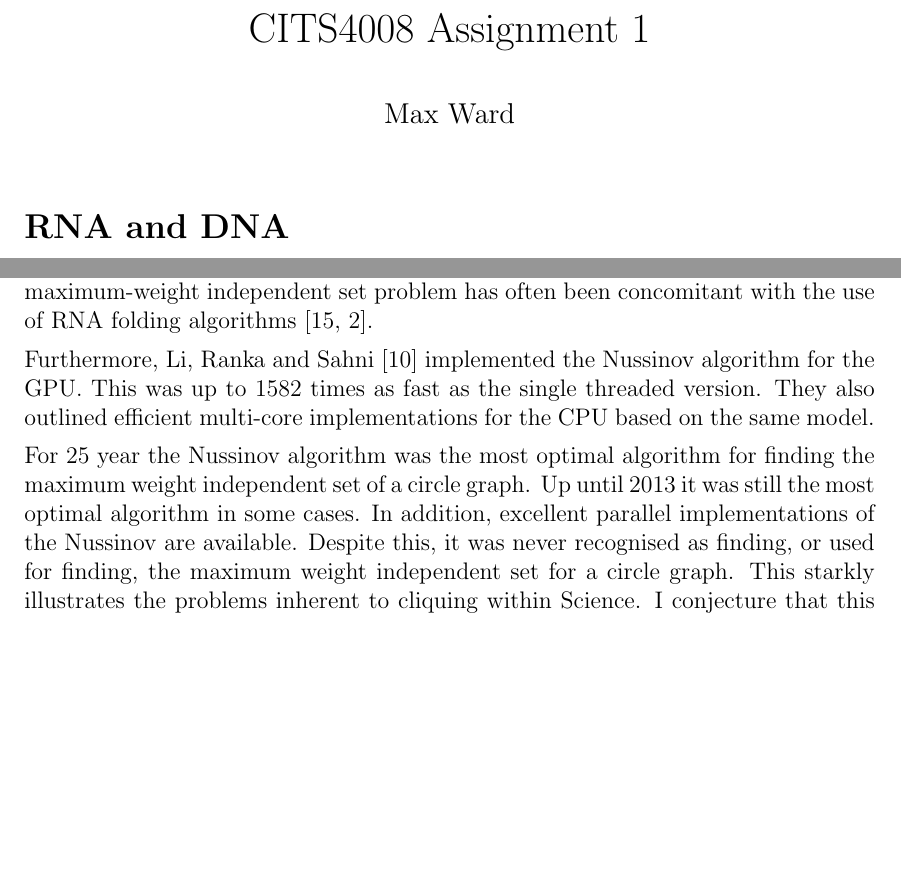
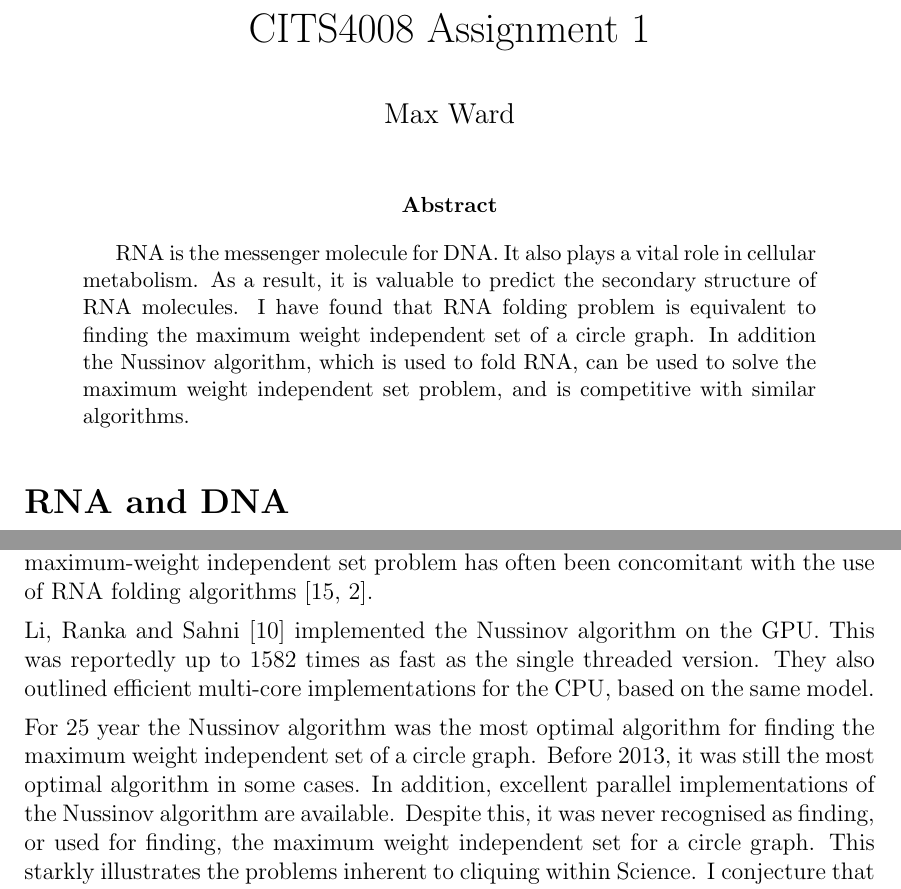
Before and after one commit to maltic/cits4008, a LaTeX problem sheet (Assignment 1/assignment_one.tex): two parts of pages 1 and 5 of 6, joined at a grey line, cut so that both start at the same text, the shorter picture padded with empty space. Compiled offline with pdfLaTeX.

Commit message:
Abstract and fixing semantics

```diff
--- a/Assignment 1/assignment_one.tex
+++ b/Assignment 1/assignment_one.tex
@@ -32,7 +32,12 @@
 \begin{document}
 \maketitle
 
-\section*{RNA and DNA} DNA is a double helix molecule that codes for proteins used by cells \cite{albertsessential}. This
+\begin{abstract}
+RNA is the messenger molecule for DNA. It also plays a vital role in cellular metabolism. As a result, it is valuable to predict the secondary structure of RNA molecules. I have found that RNA folding problem is equivalent to finding the maximum weight independent set of a circle graph. In addition the Nussinov algorithm, which is used to fold RNA, can be used to solve the maximum weight independent set problem, and is competitive with similar algorithms.
+\end{abstract}
+
+\section*{RNA and DNA}
+DNA is a double helix molecule that codes for proteins used by cells \cite{albertsessential}. This
 code, which can be thought of as the `digital' representation for the `analogue'
 protein used by our cells, must be carried to ribosomes which translate it into
 protein \cite{albertsessential}. This is a task carried out by Ribonucleic Acid (RNA). RNA is much like DNA as its chemical structure is similarly composed of Guanine, Adenine, and Cytosine. The fundamental difference, however, is that it is single stranded in structure, and has Uracil in place of Thymine \cite{albertsessential}.
@@ -135,9 +140,9 @@ The RNA folding algorithm first presented by Nussinov finds the maximum-weight i
 \section*{Conclusion}
 It should be noted that the bound of $O(m + n^3)$ means that, when $a = n$ and $a^2 < m$ this algorithm is equivalent to that of Nash \& Gregg. And also that when $m \geq n^2$ it is more efficient than that of Bonsma \& Breuer. Furthermore it has better time complexity than Valentino's algorithm for any moderately dense graph, and is superior to the earlier algorithms which take $O(m^3)$ time, despite being first published in 1978, and it’s successor's current widespread use in bioinformatics to predict RNA secondary structure \cite{lorenz2011viennarna}. This is particularly surprising, since the maximum-weight independent set problem has often been concomitant with the use of RNA folding algorithms \cite{sperschneider2008knotseeker, bon2011tt2ne}.
 
-Furthermore, Li, Ranka and Sahni \cite{li2013multicore} implemented the Nussinov algorithm for the GPU. This was up to 1582 times as fast as the single threaded version. They also outlined efficient multi-core implementations for the CPU based on the same model.
+Li, Ranka and Sahni \cite{li2013multicore} implemented the Nussinov algorithm on the GPU. This was reportedly up to 1582 times as fast as the single threaded version. They also outlined efficient multi-core implementations for the CPU, based on the same model.
 
-For 25 year the Nussinov algorithm was the most optimal algorithm for finding the maximum weight independent set of a circle graph. Up until 2013 it was still the most optimal algorithm in some cases. In addition, excellent parallel implementations of the Nussinov are available. Despite this, it was never recognised as finding, or used for finding, the maximum weight independent set for a circle graph. This starkly illustrates the problems inherent to cliquing within Science. I conjecture that this situation would have been avoided with a more holistic approach to research. All knowledge is valuable; insular research has no place in the advancement of Science.
+For 25 year the Nussinov algorithm was the most optimal algorithm for finding the maximum weight independent set of a circle graph. Before 2013, it was still the most optimal algorithm in some cases. In addition, excellent parallel implementations of the Nussinov algorithm are available. Despite this, it was never recognised as finding, or used for finding, the maximum weight independent set for a circle graph. This starkly illustrates the problems inherent to cliquing within Science. I conjecture that this situation would have been avoided with a more holistic approach to research. All knowledge is valuable; insular research has no place in the advancement of Science.
 
 
 \bibliographystyle{plain}
```
Also changed, not shown: Assignment 1/assignment_one.pdf, Assignment 1/circle2graph.png, Assignment 1/interval2circle.png, Assignment 1/assignment_one.tex (6 more changed lines), 3 other files.
